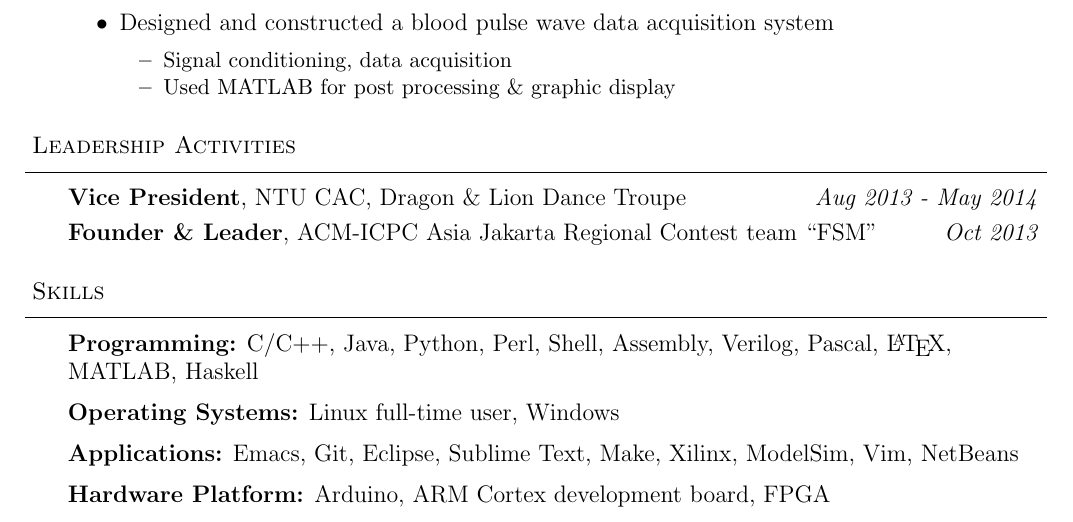
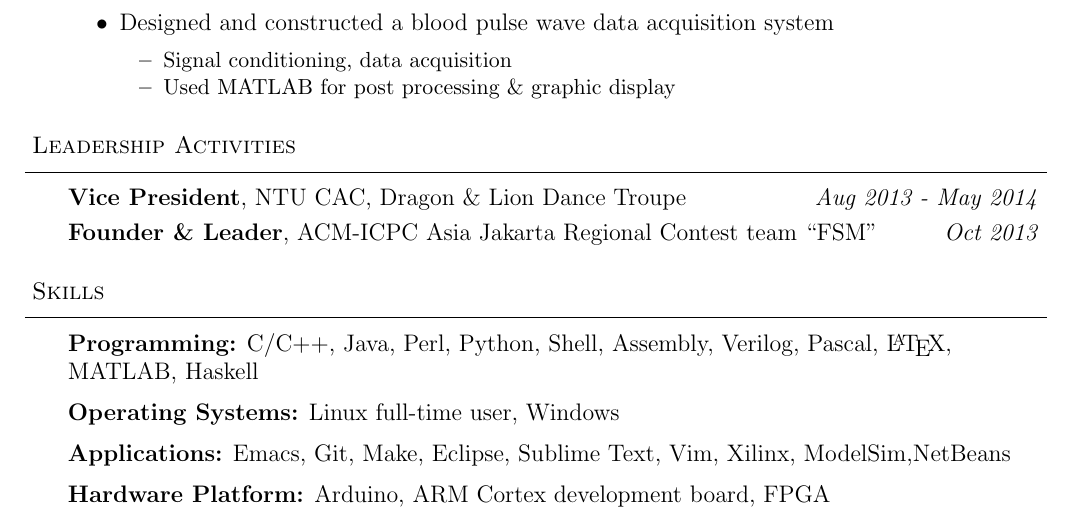
Before and after one commit to lushl9301/Resume, a LaTeX CV (+IA/resume.tex): part of page 2 of 2, cut so that both start at the same text. Compiled offline with pdfLaTeX.

Commit message:
modify skills

```diff
--- a/+IA/resume.tex
+++ b/+IA/resume.tex
@@ -240,11 +240,11 @@
 \header{Skills}
 \begin{body}
   \vspace{14pt}
-  \textbf{Programming:}{} C/C++, Java, Python, Perl, Shell, Assembly, Verilog, Pascal, \LaTeX, MATLAB, Haskell\\
+  \textbf{Programming:}{} C/C++, Java, Perl, Python, Shell, Assembly, Verilog, Pascal, \LaTeX, MATLAB, Haskell\\
   \medskip
   \textbf{Operating Systems:}{} Linux full-time user, Windows\\
   \medskip
-  \textbf{Applications:}{} Emacs, Git, Eclipse, Sublime Text, Make, Xilinx, ModelSim, Vim, NetBeans\\
+  \textbf{Applications:}{} Emacs, Git, Make, Eclipse, Sublime Text, Vim, Xilinx, ModelSim,NetBeans\\
   \medskip
   \textbf{Hardware Platform:}{} Arduino, ARM Cortex development board, FPGA\\
 \end{body}
```
